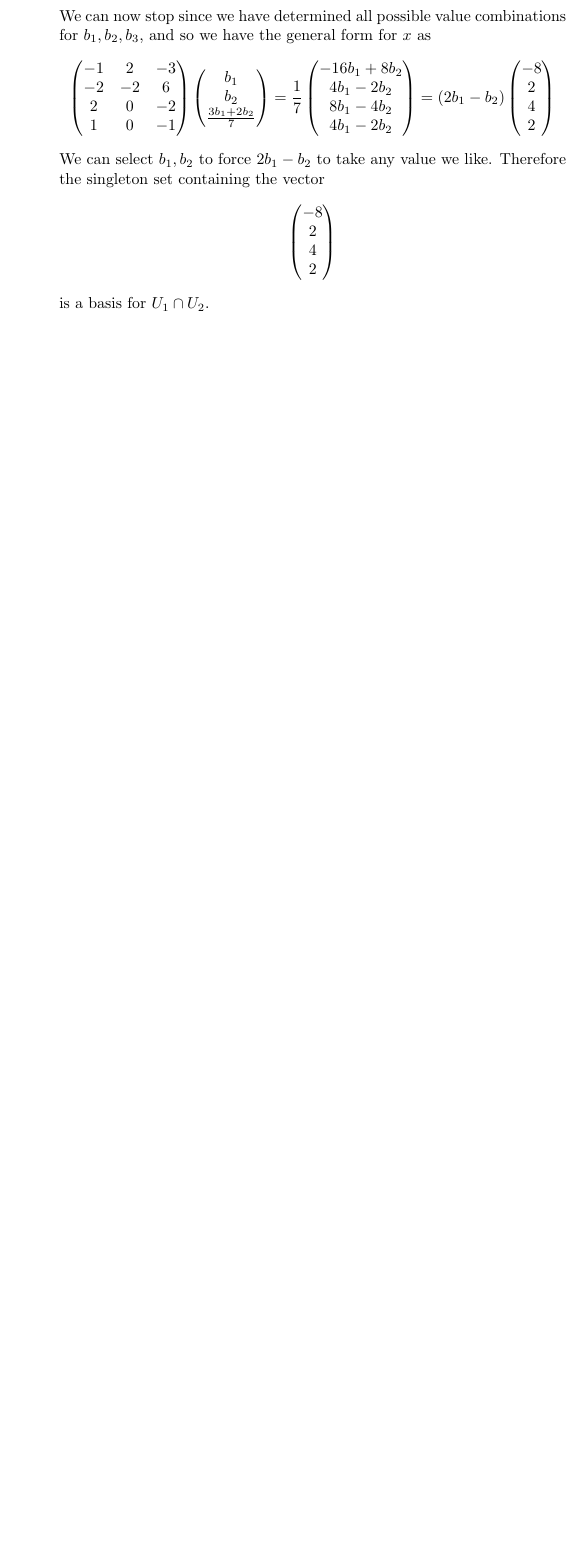
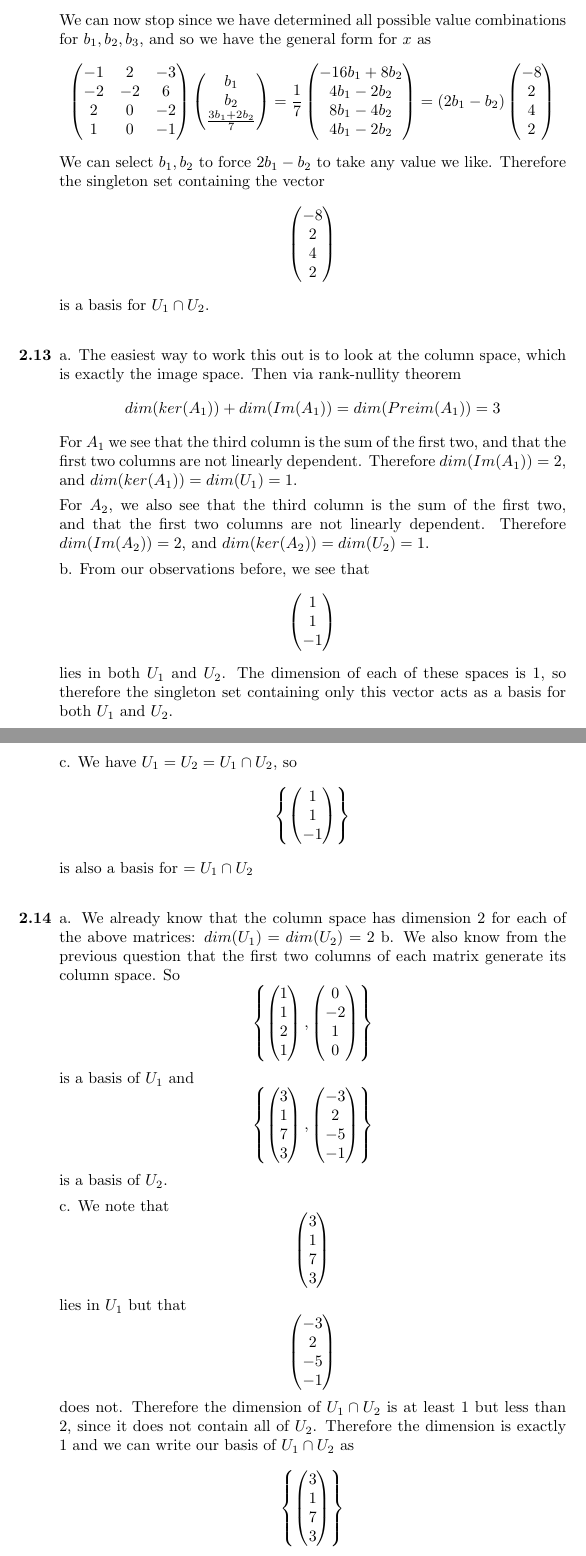
Before and after one commit to Rabbidon/mathematics_of_ml, a LaTeX document (Mathematics of Machine Learning.tex): part of page 13 of 13 before the commit and two parts of pages 13 and 14 of 14 after it, the two joined at a grey line, cut so that both start at the same text, the shorter picture padded with empty space. Compiled offline with pdfLaTeX.

Commit message:
Solved 2.13 and 2.14

```diff
--- a/Mathematics of Machine Learning.tex
+++ b/Mathematics of Machine Learning.tex
@@ -905,3 +905,64 @@
 			\]
 			is a basis for $U_1\cap U_2$.
 		\end{answered}
+
+		\item
+		\begin{answered}
+			a. The easiest way to work this out is to look at the column space, which is exactly the image space. Then via rank-nullity theorem
+			\[dim(ker(A_1))+dim(Im(A_1)) = dim(Preim(A_1))=3\]
+			For $A_1$ we see that the third column is the sum of the first two, and that the first two columns are not linearly dependent. Therefore $dim(Im(A_1))=2$, and $dim(ker(A_1))=dim(U_1)=1$.
+
+			For $A_2$, we also see that the third column is the sum of the first two, and that the first two columns are not linearly dependent. Therefore $dim(Im(A_2))=2$, and $dim(ker(A_2))=dim(U_2)=1$.
+
+			b. From our observations before, we see that
+			\[\begin{pmatrix}
+				1 \\ 1 \\ -1
+			\end{pmatrix}\]
+			lies in both $U_1$ and $U_2$. The dimension of each of these spaces is 1, so therefore the singleton set containing only this vector acts as a basis for both $U_1$ and $U_2$.
+
+			c. We have $U_1=U_2=U_1\cap U_2$, so
+			\[\left\{
+			\begin{pmatrix}
+				1 \\ 1 \\ -1
+			\end{pmatrix}
+			\right\}\]
+			is also a basis for $=U_1\cap U_2$
+		\end{answered}
+
+		\item
+		\begin{answered}
+			a. We already know that the column space has dimension 2 for each of the above matrices: $dim(U_1)=dim(U_2)=2$
+			b. We also know from the previous question that the first two columns of each matrix generate its column space. So
+			\[\left\{
+			\begin{pmatrix}
+				1 \\ 1 \\ 2 \\ 1
+			\end{pmatrix},
+			\begin{pmatrix}
+				0 \\ -2 \\ 1 \\ 0
+			\end{pmatrix}
+			\right\}\]
+			is a basis of $U_1$ and
+						\[\left\{
+			\begin{pmatrix}
+				3 \\ 1 \\ 7 \\ 3
+			\end{pmatrix},
+			\begin{pmatrix}
+				-3 \\ 2 \\ -5 \\ -1
+			\end{pmatrix}
+			\right\}\]
+			is a basis of $U_2$.
+
+			c. We note that
+			\[\begin{pmatrix}
+				3 \\ 1 \\ 7 \\ 3
+			\end{pmatrix}\]
+			lies in $U_1$ but that
+			\[\begin{pmatrix}
+				-3 \\ 2 \\ -5 \\ -1
+			\end{pmatrix}\]
+			does not. Therefore the dimension of $U_1\cap U_2$ is at least 1 but less than 2, since it does not contain all of $U_2$. Therefore the dimension is exactly 1 and we can write our basis of $U_1\cap U_2$ as
+			\[\left\{
+			\begin{pmatrix}
+				3 \\ 1 \\ 7 \\ 3
+			\end{pmatrix}
+			\right\}\]
```
Also changed, not shown: Mathematics of Machine Learning.pdf, Mathematics of Machine Learning.tex (6 more changed lines), 3 other files.
